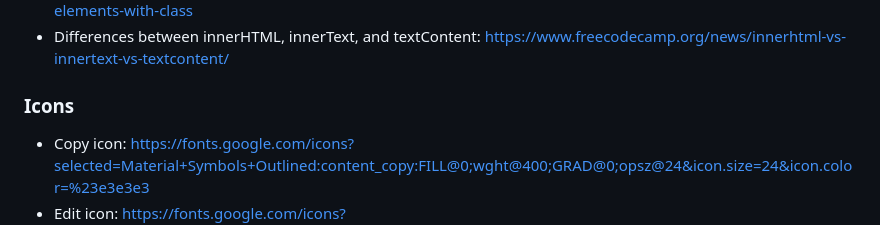
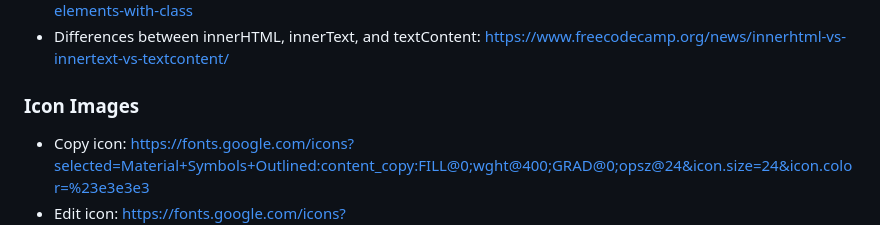
Before and after one commit to lana-bu/RiskRefinementAssistant_TinyTool, a Markdown page: README.md, the part around the change. Drawn GitHub-style.

```diff
--- a/README.md
+++ b/README.md
@@ -21,7 +21,7 @@ This web application is a risk refinement assistant. It will take the condition(
 - Emptying a JavaScript array: https://www.geeksforgeeks.org/javascript/how-to-empty-an-array-in-javascript/
 - JavaScript to remove all elements with a certain class: https://bobbyhadz.com/blog/javascript-remove-all-elements-with-class
 - Differences between innerHTML, innerText, and textContent: https://www.freecodecamp.org/news/innerhtml-vs-innertext-vs-textcontent/
-### Icons
+### Icon Images
 - Copy icon: https://fonts.google.com/icons?selected=Material+Symbols+Outlined:content_copy:FILL@0;wght@400;GRAD@0;opsz@24&icon.size=24&icon.color=%23e3e3e3
 - Edit icon: https://fonts.google.com/icons?selected=Material+Symbols+Outlined:edit:FILL@0;wght@400;GRAD@0;opsz@24&icon.size=24&icon.color=%23e3e3e3
 - New icon: https://fonts.google.com/icons?selected=Material+Symbols+Outlined:add:FILL@0;wght@400;GRAD@0;opsz@24&icon.size=24&icon.color=%23e3e3e3
```
